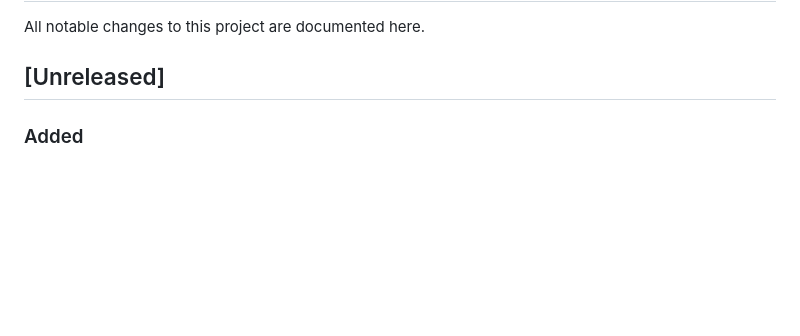
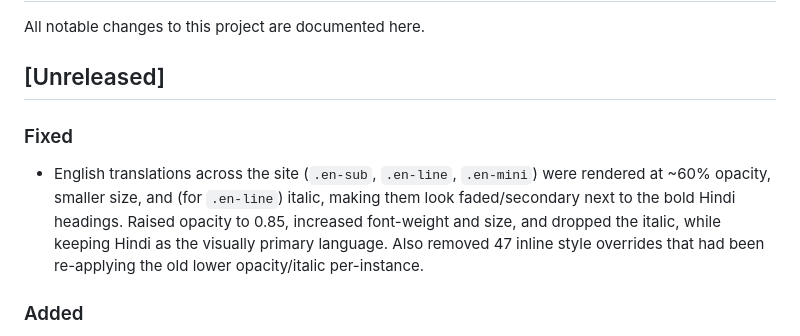
Before and after one commit to utpalpriyadarshi/vashudhaiv-nidam-website, a Markdown page: CHANGELOG.md, the part around the change. GitHub-like rendering; blank space fills up the shorter version.

Commit message:
Document bilingual visual balance fix in CHANGELOG

```diff
--- a/CHANGELOG.md
+++ b/CHANGELOG.md
@@ -3,6 +3,15 @@
 All notable changes to this project are documented here.
 
 ## [Unreleased]
+
+### Fixed
+- English translations across the site (`.en-sub`, `.en-line`, `.en-mini`)
+  were rendered at ~60% opacity, smaller size, and (for `.en-line`) italic,
+  making them look faded/secondary next to the bold Hindi headings. Raised
+  opacity to 0.85, increased font-weight and size, and dropped the italic,
+  while keeping Hindi as the visually primary language. Also removed 47
+  inline style overrides that had been re-applying the old lower
+  opacity/italic per-instance.
 
 ### Added
 - `.gitignore` for Office lock files (`~$*`) and OS cruft.
```
